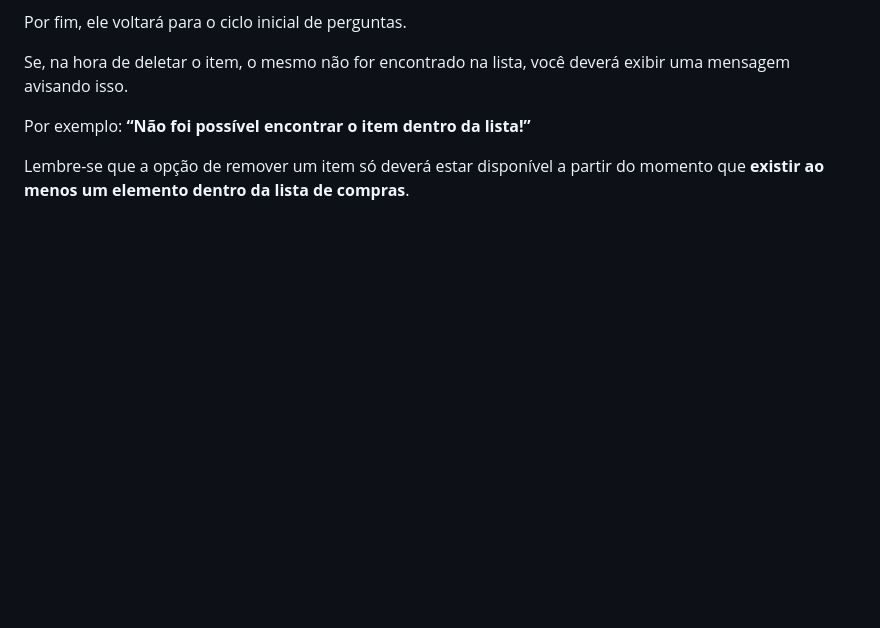
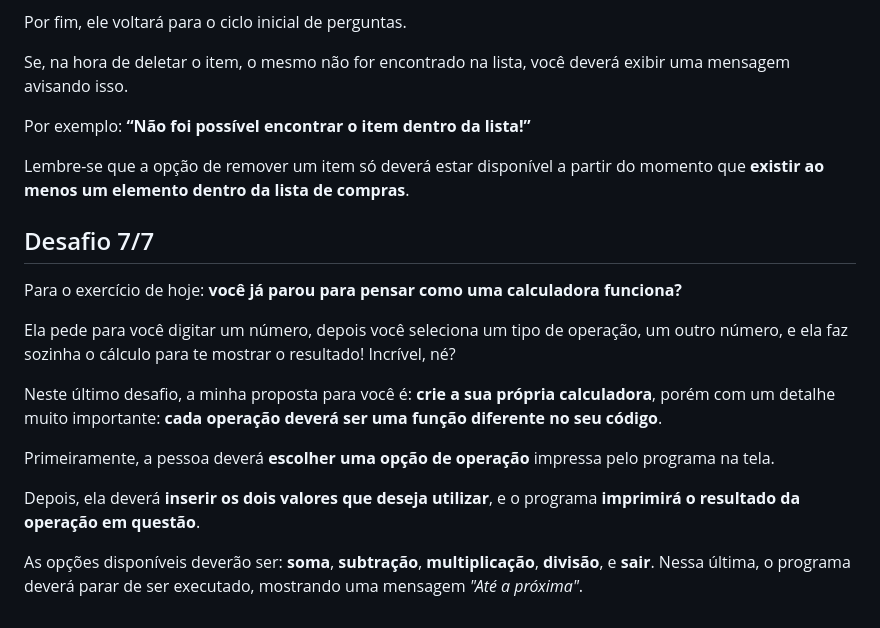
Before and after one commit to luisgabrielcg/7-Days-of-Code, a Markdown page: Lógica JavaScript/readme.md, the part around the change. Rendered like a GitHub page; blank space fills up the shorter version.

Commit message:
Desafio 7 readme.md

```diff
--- a/Lógica JavaScript/readme.md
+++ b/Lógica JavaScript/readme.md
@@ -127,3 +127,17 @@ Se, na hora de deletar o item, o mesmo não for encontrado na lista, você dever
 Por exemplo: **“Não foi possível encontrar o item dentro da lista!”**
 
 Lembre-se que a opção de remover um item só deverá estar disponível a partir do momento que **existir ao menos um elemento dentro da lista de compras**.
+
+## Desafio 7/7
+
+Para o exercício de hoje: **você já parou para pensar como uma calculadora funciona?**
+
+Ela pede para você digitar um número, depois você seleciona um tipo de operação, um outro número, e ela faz sozinha o cálculo para te mostrar o resultado! Incrível, né?
+
+Neste último desafio, a minha proposta para você é: **crie a sua própria calculadora**, porém com um detalhe muito importante: **cada operação deverá ser uma função diferente no seu código**.
+
+Primeiramente, a pessoa deverá **escolher uma opção de operação** impressa pelo programa na tela.
+
+Depois, ela deverá **inserir os dois valores que deseja utilizar**, e o programa **imprimirá o resultado da operação em questão**.
+
+As opções disponíveis deverão ser: **soma**, **subtração**, **multiplicação**, **divisão**, e **sair**. Nessa última, o programa deverá parar de ser executado, mostrando uma mensagem _"Até a próxima"_.
```
